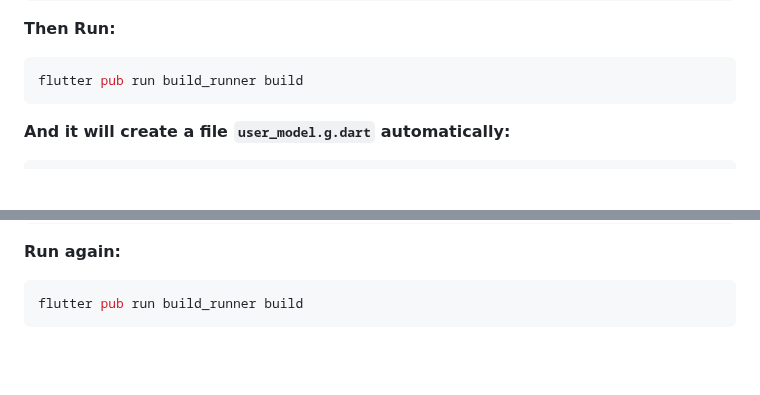
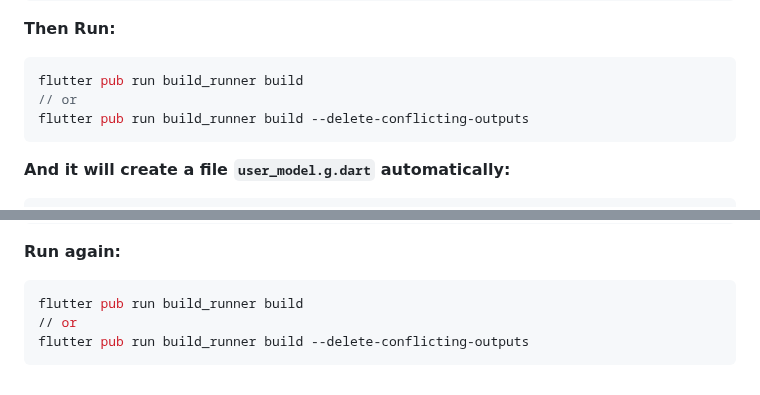
Before and after one commit to UmerFarooqJillani/API-Handling-In-Flutter, a Markdown page: handling_json/README.md, 2 parts joined by grey strips. Drawn GitHub-style; blank space fills up the shorter version.

Commit message:
add the more one command for better generate the file

````diff
--- a/handling_json/README.md
+++ b/handling_json/README.md
@@ -100,6 +100,8 @@ class User {
 **Then Run:**
 ```dart
 flutter pub run build_runner build
+// or
+flutter pub run build_runner build --delete-conflicting-outputs
 ```
 **And it will create a file `user_model.g.dart` automatically:**
 ```dart
@@ -264,4 +266,6 @@ class User {
 **Run again:**
 ```bash
 flutter pub run build_runner build
+// or
+flutter pub run build_runner build --delete-conflicting-outputs
 ```
````
